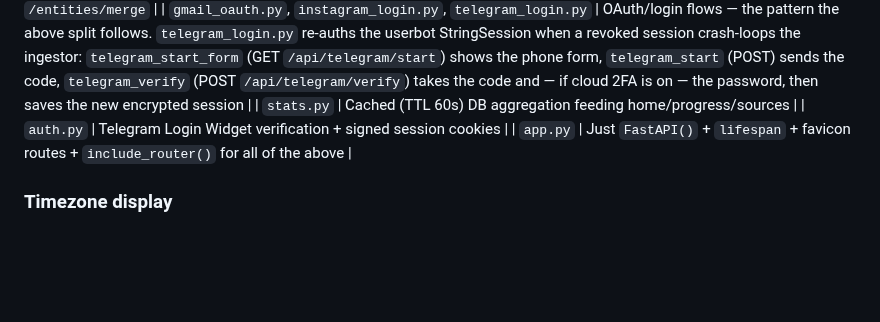
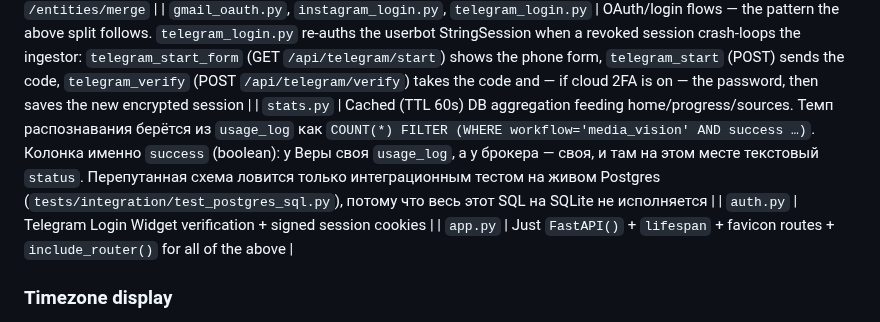
Before and after one commit to zapleoceo/muai, a Markdown page: vera3/docs/architecture.md, the part around the change. Drawn GitHub-style; blank space fills up the shorter version.

Commit message:
docs: у Веры и у брокера разные usage_log — успех помечается по-разному
Co-Authored-By: Claude Opus 5 <noreply@anthropic.com>

```diff
--- a/vera3/docs/architecture.md
+++ b/vera3/docs/architecture.md
@@ -85,7 +85,7 @@ this project's own "~200 lines, one responsibility per file" convention):
 | `settings_routes.py` | `/settings`, `/control/settings` — SETTINGS registry |
 | `entities_routes.py` | `/entities/duplicates`, `/entities/merge` |
 | `gmail_oauth.py`, `instagram_login.py`, `telegram_login.py` | OAuth/login flows — the pattern the above split follows. `telegram_login.py` re-auths the userbot StringSession when a revoked session crash-loops the ingestor: `telegram_start_form` (GET `/api/telegram/start`) shows the phone form, `telegram_start` (POST) sends the code, `telegram_verify` (POST `/api/telegram/verify`) takes the code and — if cloud 2FA is on — the password, then saves the new encrypted session |
-| `stats.py` | Cached (TTL 60s) DB aggregation feeding home/progress/sources |
+| `stats.py` | Cached (TTL 60s) DB aggregation feeding home/progress/sources. Темп распознавания берётся из `usage_log` как `COUNT(*) FILTER (WHERE workflow='media_vision' AND success …)`. Колонка именно `success` (boolean): у Веры своя `usage_log`, а у брокера — своя, и там на этом месте текстовый `status`. Перепутанная схема ловится только интеграционным тестом на живом Postgres (`tests/integration/test_postgres_sql.py`), потому что весь этот SQL на SQLite не исполняется |
 | `auth.py` | Telegram Login Widget verification + signed session cookies |
 | `app.py` | Just `FastAPI()` + `lifespan` + favicon routes + `include_router()` for all of the above |
 
```
